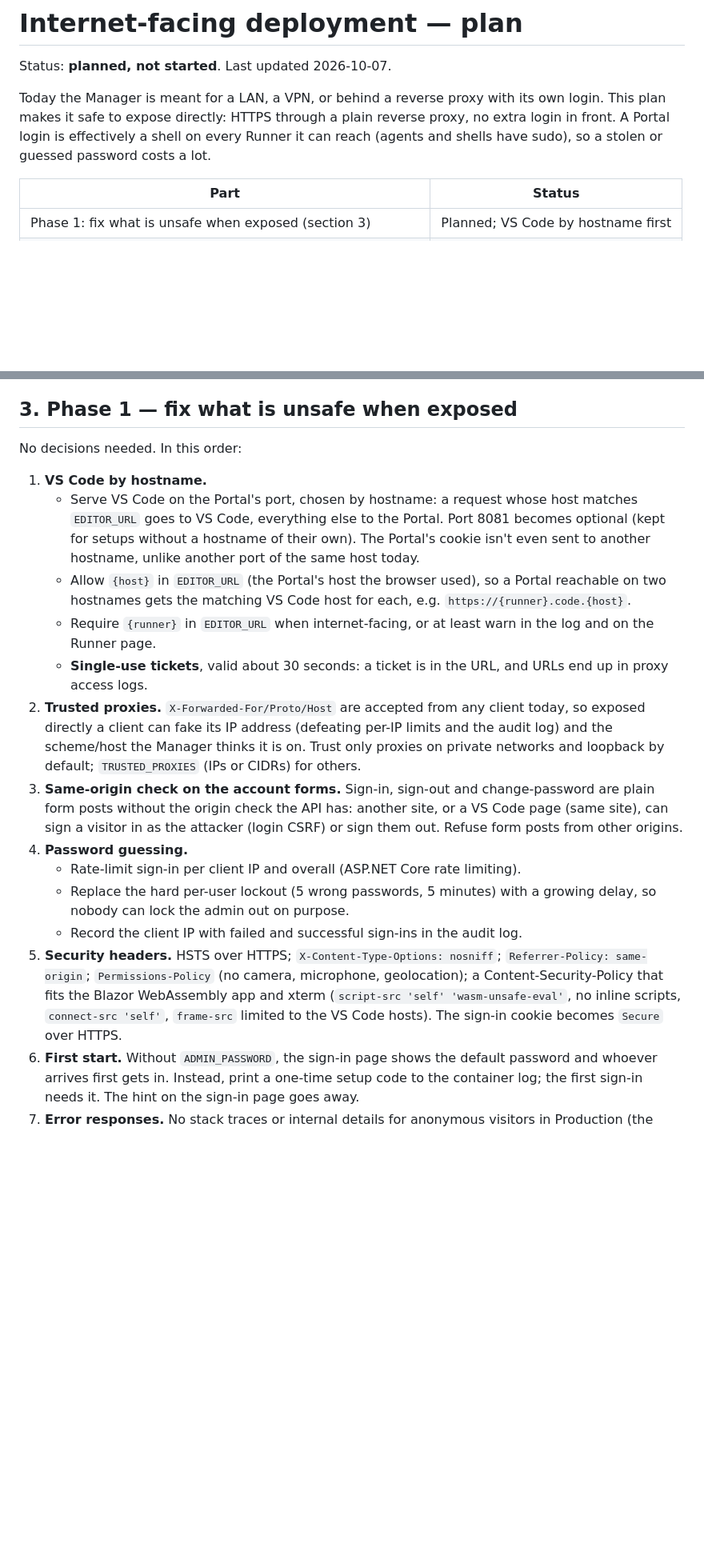
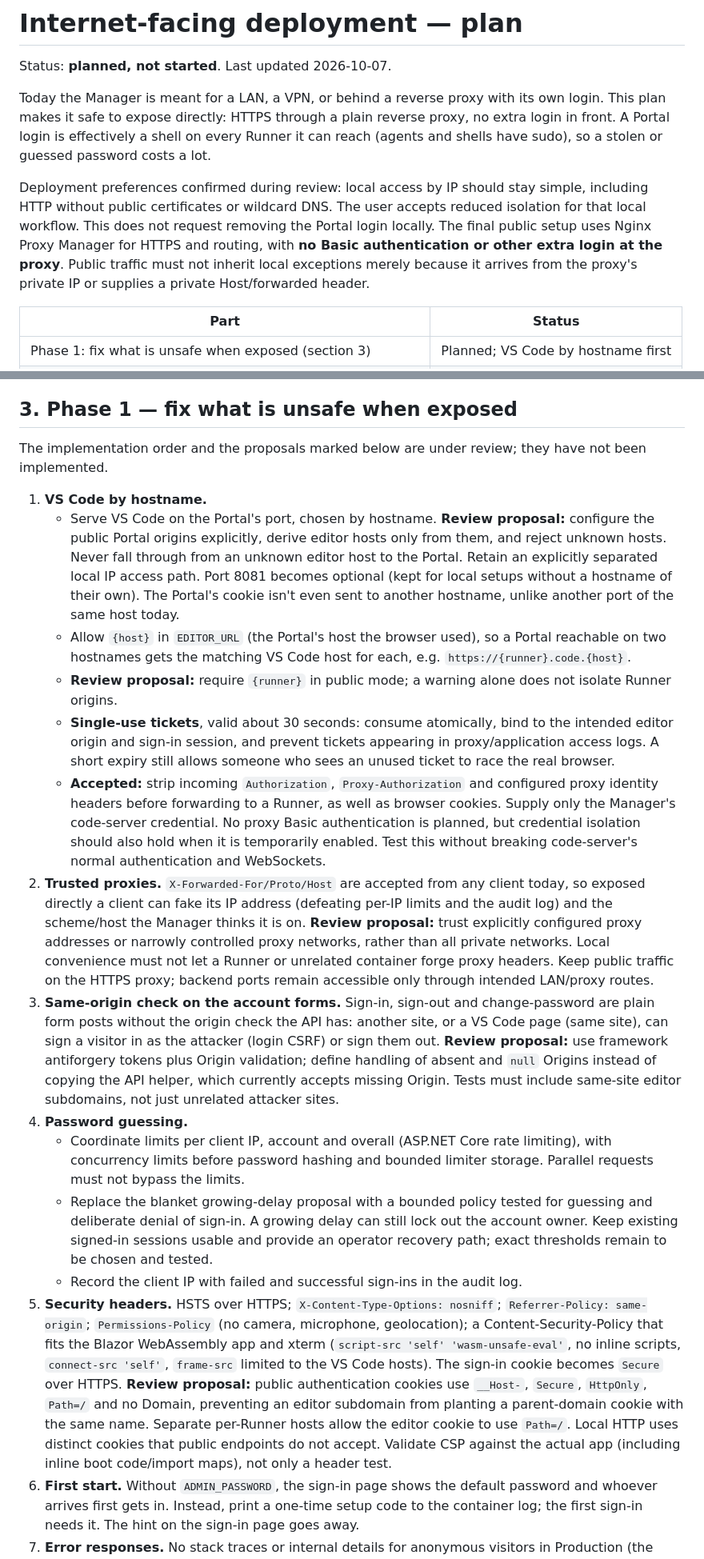
Before and after one commit to devedse/DeveAgentManager, a Markdown page: docs/internet-facing-plan.md, 2 parts joined by grey strips. Shown at 80% size. Rendered like a GitHub page; blank space fills up the shorter version.

Commit message:
Refine public deployment plan after security review

```diff
--- a/docs/internet-facing-plan.md
+++ b/docs/internet-facing-plan.md
@@ -5,6 +5,12 @@ Status: **planned, not started**. Last updated 2026-10-07.
 Today the Manager is meant for a LAN, a VPN, or behind a reverse proxy with its own login. This plan makes it safe to
 expose directly: HTTPS through a plain reverse proxy, no extra login in front. A Portal login is effectively a shell
 on every Runner it can reach (agents and shells have sudo), so a stolen or guessed password costs a lot.
+
+Deployment preferences confirmed during review: local access by IP should stay simple, including HTTP without
+public certificates or wildcard DNS. The user accepts reduced isolation for that local workflow. This does not
+request removing the Portal login locally. The final public setup uses Nginx Proxy Manager for HTTPS and routing,
+with **no Basic authentication or other extra login at the proxy**. Public traffic must not inherit local exceptions
+merely because it arrives from the proxy's private IP or supplies a private Host/forwarded header.
 
 | Part | Status |
 |---|---|
@@ -69,31 +76,49 @@ prompt-injected by a repository it cloned), extensions with webviews, packages w
 
 ## 3. Phase 1 — fix what is unsafe when exposed
 
-No decisions needed. In this order:
+The implementation order and the proposals marked below are under review; they have not been implemented.
 
 1. **VS Code by hostname.**
-   - Serve VS Code on the Portal's port, chosen by hostname: a request whose host matches `EDITOR_URL` goes to VS Code,
-     everything else to the Portal. Port 8081 becomes optional (kept for setups without a hostname of their own). The
+   - Serve VS Code on the Portal's port, chosen by hostname. **Review proposal:** configure the public Portal origins
+     explicitly, derive editor hosts only from them, and reject unknown hosts. Never fall through from an unknown
+     editor host to the Portal. Retain an explicitly separated local IP access path. Port 8081 becomes optional
+     (kept for local setups without a hostname of their own). The
      Portal's cookie isn't even sent to another hostname, unlike another port of the same host today.
    - Allow `{host}` in `EDITOR_URL` (the Portal's host the browser used), so a Portal reachable on two hostnames gets
      the matching VS Code host for each, e.g. `https://{runner}.code.{host}`.
-   - Require `{runner}` in `EDITOR_URL` when internet-facing, or at least warn in the log and on the Runner page.
-   - **Single-use tickets**, valid about 30 seconds: a ticket is in the URL, and URLs end up in proxy access logs.
+   - **Review proposal:** require `{runner}` in public mode; a warning alone does not isolate Runner origins.
+   - **Single-use tickets**, valid about 30 seconds: consume atomically, bind to the intended editor origin and
+     sign-in session, and prevent tickets appearing in proxy/application access logs. A short expiry still allows
+     someone who sees an unused ticket to race the real browser.
+   - **Accepted:** strip incoming `Authorization`, `Proxy-Authorization` and configured proxy identity headers before
+     forwarding to a Runner, as well as browser cookies. Supply only the Manager's code-server credential. No proxy
+     Basic authentication is planned, but credential isolation should also hold when it is temporarily enabled.
+     Test this without breaking code-server's normal authentication and WebSockets.
 2. **Trusted proxies.** `X-Forwarded-For/Proto/Host` are accepted from any client today, so exposed directly a client
    can fake its IP address (defeating per-IP limits and the audit log) and the scheme/host the Manager thinks it is on.
-   Trust only proxies on private networks and loopback by default; `TRUSTED_PROXIES` (IPs or CIDRs) for others.
+   **Review proposal:** trust explicitly configured proxy addresses or narrowly controlled proxy networks, rather
+   than all private networks. Local convenience must not let a Runner or unrelated container forge proxy headers.
+   Keep public traffic on the HTTPS proxy; backend ports remain accessible only through intended LAN/proxy routes.
 3. **Same-origin check on the account forms.** Sign-in, sign-out and change-password are plain form posts without the
    origin check the API has: another site, or a VS Code page (same site), can sign a visitor in as the attacker (login
-   CSRF) or sign them out. Refuse form posts from other origins.
+   CSRF) or sign them out. **Review proposal:** use framework antiforgery tokens plus Origin validation; define
+   handling of absent and `null` Origins instead of copying the API helper, which currently accepts missing Origin.
+   Tests must include same-site editor subdomains, not just unrelated attacker sites.
 4. **Password guessing.**
-   - Rate-limit sign-in per client IP and overall (ASP.NET Core rate limiting).
-   - Replace the hard per-user lockout (5 wrong passwords, 5 minutes) with a growing delay, so nobody can lock the
-     admin out on purpose.
+   - Coordinate limits per client IP, account and overall (ASP.NET Core rate limiting), with concurrency limits
+     before password hashing and bounded limiter storage. Parallel requests must not bypass the limits.
+   - Replace the blanket growing-delay proposal with a bounded policy tested for guessing and deliberate denial of
+     sign-in. A growing delay can still lock out the account owner. Keep existing signed-in sessions usable and
+     provide an operator recovery path; exact thresholds remain to be chosen and tested.
    - Record the client IP with failed and successful sign-ins in the audit log.
 5. **Security headers.** HSTS over HTTPS; `X-Content-Type-Options: nosniff`; `Referrer-Policy: same-origin`;
    `Permissions-Policy` (no camera, microphone, geolocation); a Content-Security-Policy that fits the Blazor
    WebAssembly app and xterm (`script-src 'self' 'wasm-unsafe-eval'`, no inline scripts, `connect-src 'self'`,
    `frame-src` limited to the VS Code hosts). The sign-in cookie becomes `Secure` over HTTPS.
+   **Review proposal:** public authentication cookies use `__Host-`, `Secure`, `HttpOnly`, `Path=/` and no Domain,
+   preventing an editor subdomain from planting a parent-domain cookie with the same name. Separate per-Runner
+   hosts allow the editor cookie to use `Path=/`. Local HTTP uses distinct cookies that public endpoints do not
+   accept. Validate CSP against the actual app (including inline boot code/import maps), not only a header test.
 6. **First start.** Without `ADMIN_PASSWORD`, the sign-in page shows the default password and whoever arrives first gets
    in. Instead, print a one-time setup code to the container log; the first sign-in needs it. The hint on the sign-in
    page goes away.
```
Also changed, not shown: other parts of docs/internet-facing-plan.md (+22 -6 lines).
